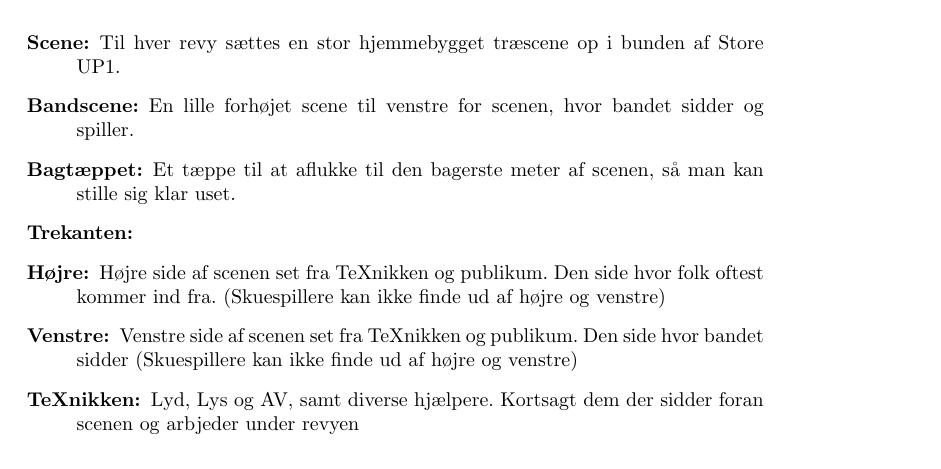
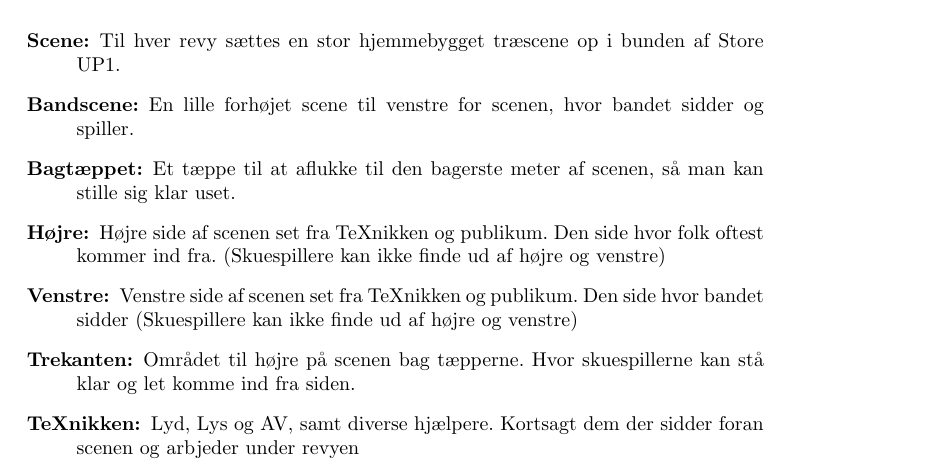
Before and after one commit to Pilen/ubertex, a LaTeX document (den-store-av-bog.tex): part of page 8 of 41, cut so that both start at the same text. The pictures show the PDF file den-store-av-bog.pdf that the author committed with the source.

Commit message:
added description for "trekanten"

```diff
--- a/den-store-av-bog.tex
+++ b/den-store-av-bog.tex
@@ -254,13 +254,14 @@ småting der er værd at huske.
   sidder og spiller.
 \item[Bagtæppet:] Et tæppe til at aflukke til den bagerste meter af scenen, så
   man kan stille sig klar uset.
-\item[Trekanten:]
 \item[Højre:] Højre side af scenen set fra TeXnikken og publikum.
   Den side hvor folk oftest kommer ind fra.
   (Skuespillere kan ikke finde ud af højre og venstre)
 \item[Venstre:] Venstre  side af scenen set fra TeXnikken og publikum.
   Den side hvor bandet sidder
   (Skuespillere kan ikke finde ud af højre og venstre)
+\item[Trekanten:] Området til højre på scenen bag tæpperne. Hvor skuespillerne
+  kan stå klar og let komme ind fra siden.
 \item[TeXnikken:] Lyd, Lys og AV, samt diverse hjælpere.
   Kortsagt dem der sidder foran scenen og arbjeder under revyen
 \item[Backstage:] Området bag scenen. Bruges også om dem der arbjeder der. De
```
Also changed, not shown: den-store-av-bog.pdf.
